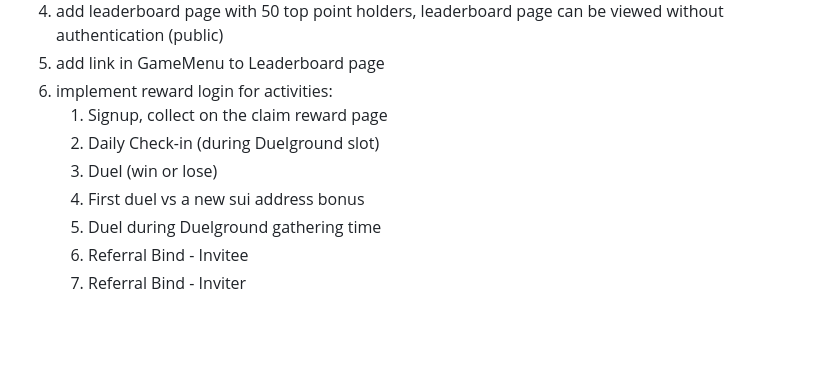
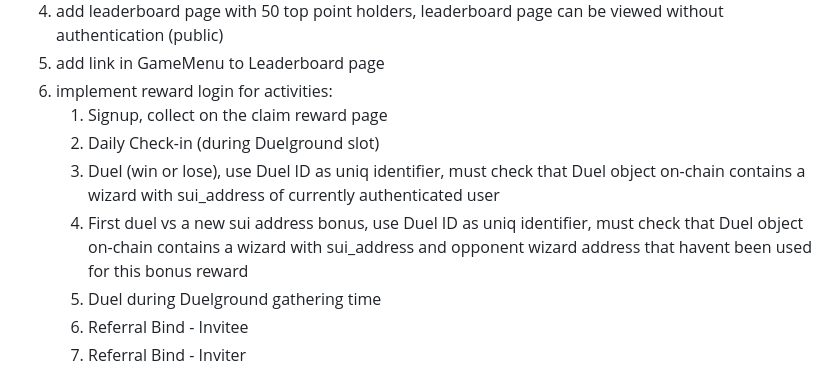
Before and after one commit to dmshvetsov/sui-wizards-and-duels, a Markdown page: REWARD_POINTS_SPEC.md, the part around the change. GitHub-like rendering; blank space fills up the shorter version.

Commit message:
update REWARD_POINTS_SPEC

```diff
--- a/REWARD_POINTS_SPEC.md
+++ b/REWARD_POINTS_SPEC.md
@@ -53,8 +53,8 @@ implement all the logic for adding ESNC reward points to `user_account`.
 6. implement reward login for activities:
     1.  Signup, collect on the claim reward page
     2. Daily Check-in (during Duelground slot)
-    3. Duel (win or lose)
-    4. First duel vs a new sui address bonus
+    3. Duel (win or lose), use Duel ID as uniq identifier, must check that Duel object on-chain contains a wizard with sui_address of currently authenticated user
+    4. First duel vs a new sui address bonus, use Duel ID as uniq identifier, must check that Duel object on-chain contains a wizard with sui_address and opponent wizard address that havent been used for this bonus reward
     5. Duel during Duelground gathering time
     6. Referral Bind - Invitee
     7. Referral Bind - Inviter
```
